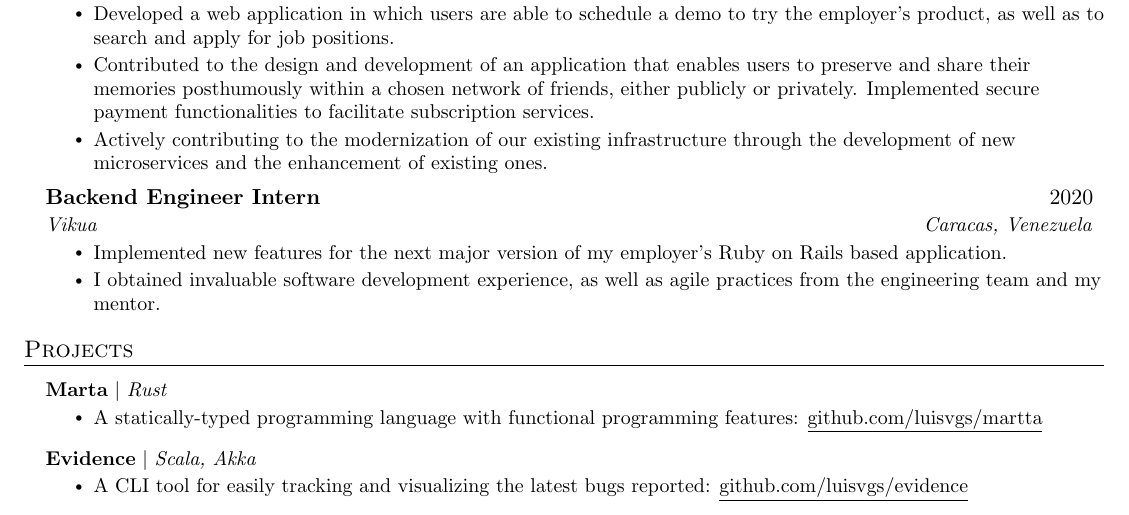
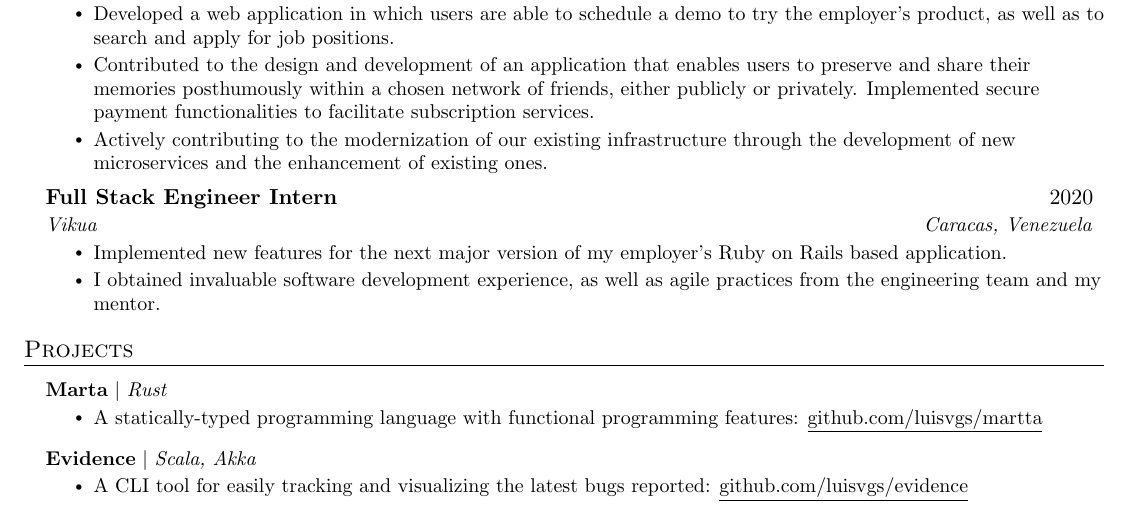
Before and after one commit to luisvgs/dotfiles, a LaTeX CV (resume/luisVegasResume.tex): part of the page, cut so that both start at the same text. Compiled offline with pdfLaTeX.

Commit message:
Updated position title @ Vikua

```diff
--- a/resume/luisVegasResume.tex
+++ b/resume/luisVegasResume.tex
@@ -134,7 +134,7 @@
       \resumeItemListEnd
 
     \resumeSubheading
-      {Backend Engineer Intern}{2020}
+      {Full Stack Engineer Intern}{2020}
       {Vikua}{Caracas, Venezuela}
       \resumeItemListStart
         \resumeItem{Implemented new features for the next major version of my employer's Ruby on Rails based application.}
```
Also changed, not shown: resume/luisVegasResume.pdf.
